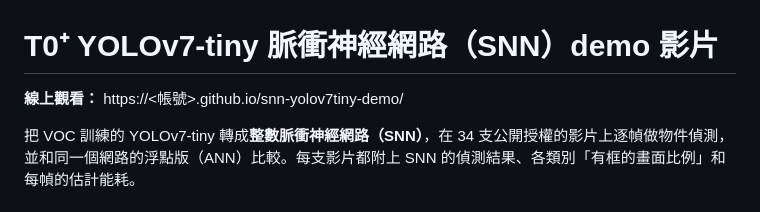
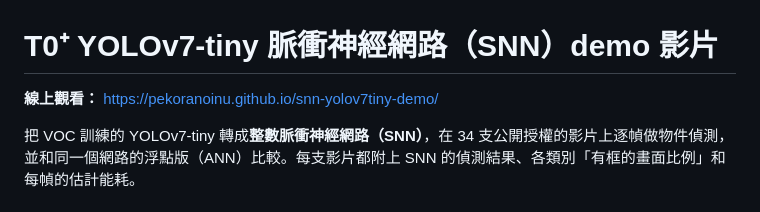
Before and after one commit to pekoranoinu/snn-yolov7tiny-demo, a Markdown page: README.md, the part around the change. Rendered like a GitHub page.

Commit message:
README: link to the live demo page
Co-Authored-By: Claude Opus 5.5 <noreply@anthropic.com>

```diff
--- a/README.md
+++ b/README.md
@@ -1,6 +1,6 @@
 # T0⁺ YOLOv7-tiny 脈衝神經網路（SNN）demo 影片
 
-**線上觀看：** https://<帳號>.github.io/snn-yolov7tiny-demo/
+**線上觀看：** https://pekoranoinu.github.io/snn-yolov7tiny-demo/
 
 把 VOC 訓練的 YOLOv7-tiny 轉成**整數脈衝神經網路（SNN）**，在 34 支公開授權的影片上逐幀做物件偵測，並和同一個網路的浮點版（ANN）比較。每支影片都附上 SNN 的偵測結果、各類別「有框的畫面比例」和每幀的估計能耗。
 
```
